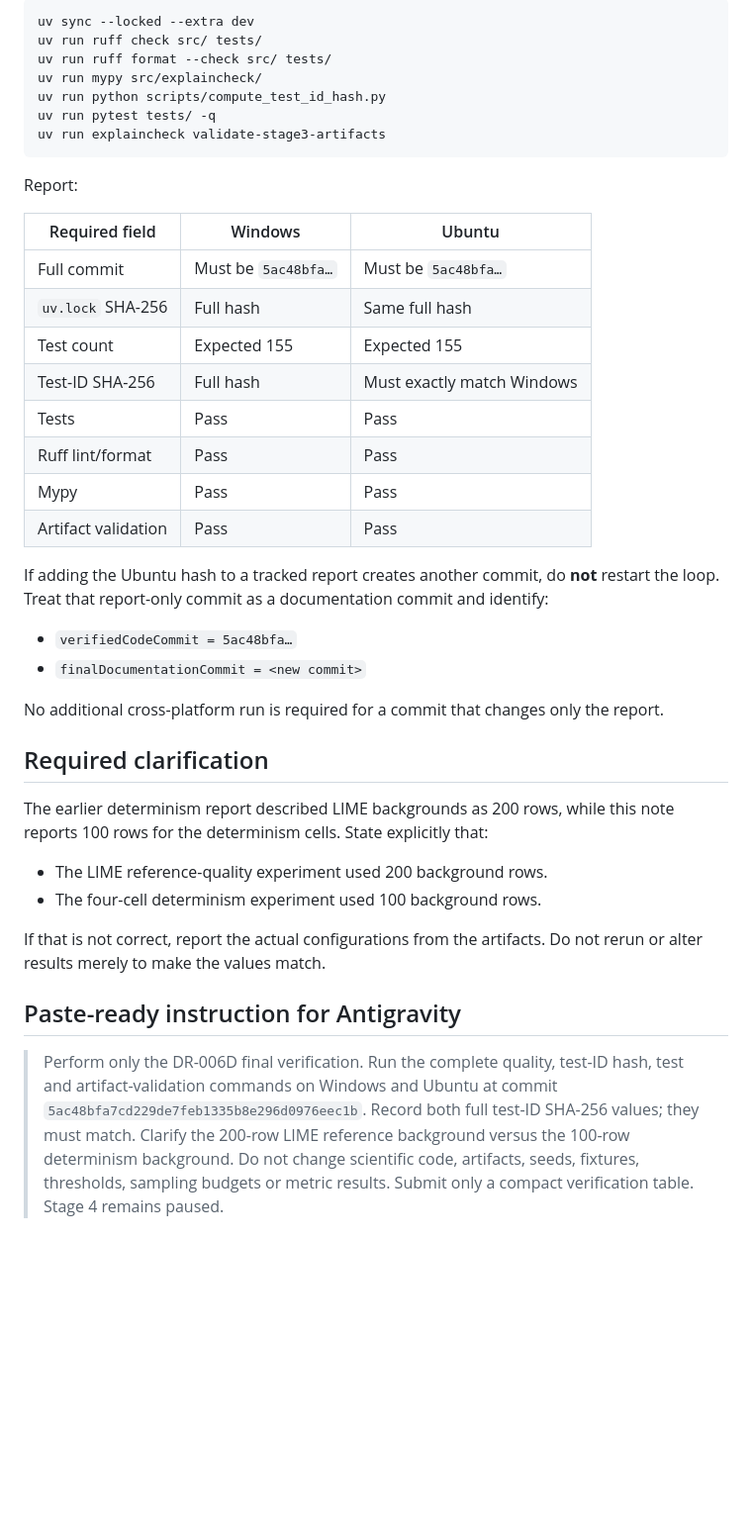
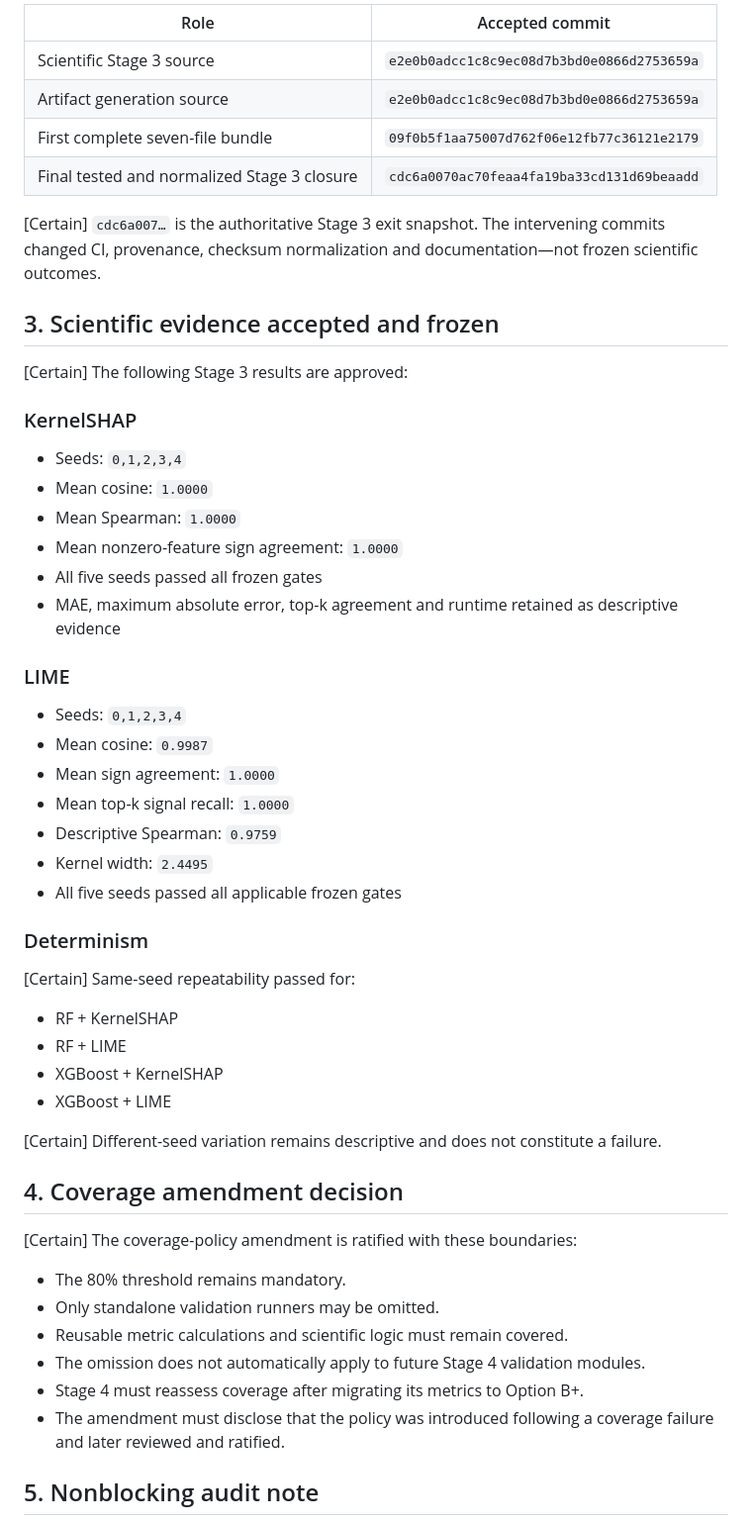
Before and after one commit to saranraj1/EntryCheck, a Markdown page: dec by saran 7.md, the part around one of its changes. Shown at 99% size. Drawn GitHub-style; blank space fills up the shorter version.

````diff
--- a/dec by saran 7.md
+++ b/dec by saran 7.md
@@ -76,43 +52,57 @@ On both Windows and Ubuntu, execute:
 
-```bash
-uv sync --locked --extra dev
-uv run ruff check src/ tests/
-uv run ruff format --check src/ tests/
-uv run mypy src/explaincheck/
-uv run python scripts/compute_test_id_hash.py
-uv run pytest tests/ -q
-uv run explaincheck validate-stage3-artifacts
-```
+| Role | Accepted commit |
+| --- | --- |
+| Scientific Stage 3 source | `e2e0b0adcc1c8c9ec08d7b3bd0e0866d2753659a` |
+| Artifact generation source | `e2e0b0adcc1c8c9ec08d7b3bd0e0866d2753659a` |
+| First complete seven-file bundle | `09f0b5f1aa75007d762f06e12fb77c36121e2179` |
+| Final tested and normalized Stage 3 closure | `cdc6a0070ac70feaa4fa19ba33cd131d69beaadd` |
 
-Report:
+[Certain] `cdc6a007…` is the authoritative Stage 3 exit snapshot. The intervening commits changed CI, provenance, checksum normalization and documentation—not frozen scientific outcomes.
 
-| Required field | Windows | Ubuntu |
-| --- | --- | --- |
-| Full commit | Must be `5ac48bfa…` | Must be `5ac48bfa…` |
-| `uv.lock` SHA-256 | Full hash | Same full hash |
-| Test count | Expected 155 | Expected 155 |
-| Test-ID SHA-256 | Full hash | Must exactly match Windows |
-| Tests | Pass | Pass |
-| Ruff lint/format | Pass | Pass |
-| Mypy | Pass | Pass |
-| Artifact validation | Pass | Pass |
+## 3. Scientific evidence accepted and frozen
 
-If adding the Ubuntu hash to a tracked report creates another commit, do **not** restart the loop. Treat that report-only commit as a documentation commit and identify:
+[Certain] The following Stage 3 results are approved:
 
-- `verifiedCodeCommit = 5ac48bfa…`
-- `finalDocumentationCommit = <new commit>`
+### KernelSHAP
 
-No additional cross-platform run is required for a commit that changes only the report.
+- Seeds: `0,1,2,3,4`
+- Mean cosine: `1.0000`
+- Mean Spearman: `1.0000`
+- Mean nonzero-feature sign agreement: `1.0000`
+- All five seeds passed all frozen gates
+- MAE, maximum absolute error, top-k agreement and runtime retained as descriptive evidence
 
-## Required clarification
+### LIME
 
-The earlier determinism report described LIME backgrounds as 200 rows, while this note reports 100 rows for the determinism cells. State explicitly that:
+- Seeds: `0,1,2,3,4`
+- Mean cosine: `0.9987`
+- Mean sign agreement: `1.0000`
+- Mean top-k signal recall: `1.0000`
+- Descriptive Spearman: `0.9759`
+- Kernel width: `2.4495`
+- All five seeds passed all applicable frozen gates
 
-- The LIME reference-quality experiment used 200 background rows.
-- The four-cell determinism experiment used 100 background rows.
+### Determinism
 
-If that is not correct, report the actual configurations from the artifacts. Do not rerun or alter results merely to make the values match.
+[Certain] Same-seed repeatability passed for:
 
-## Paste-ready instruction for Antigravity
+- RF + KernelSHAP
+- RF + LIME
+- XGBoost + KernelSHAP
+- XGBoost + LIME
 
-> Perform only the DR-006D final verification. Run the complete quality, test-ID hash, test and artifact-validation commands on Windows and Ubuntu at commit `5ac48bfa7cd229de7feb1335b8e296d0976eec1b`. Record both full test-ID SHA-256 values; they must match. Clarify the 200-row LIME reference background versus the 100-row determinism background. Do not change scientific code, artifacts, seeds, fixtures, thresholds, sampling budgets or metric results. Submit only a compact verification table. Stage 4 remains paused.
+[Certain] Different-seed variation remains descriptive and does not constitute a failure.
+
+## 4. Coverage amendment decision
+
+[Certain] The coverage-policy amendment is ratified with these boundaries:
+
+- The 80% threshold remains mandatory.
+- Only standalone validation runners may be omitted.
+- Reusable metric calculations and scientific logic must remain covered.
+- The omission does not automatically apply to future Stage 4 validation modules.
+- Stage 4 must reassess coverage after migrating its metrics to Option B+.
+- The amendment must disclose that the policy was introduced following a coverage failure and later reviewed and ratified.
+
+## 5. Nonblocking audit note
+
````
Also changed, not shown: other parts of dec by saran 7.md (+112 -66 lines).
